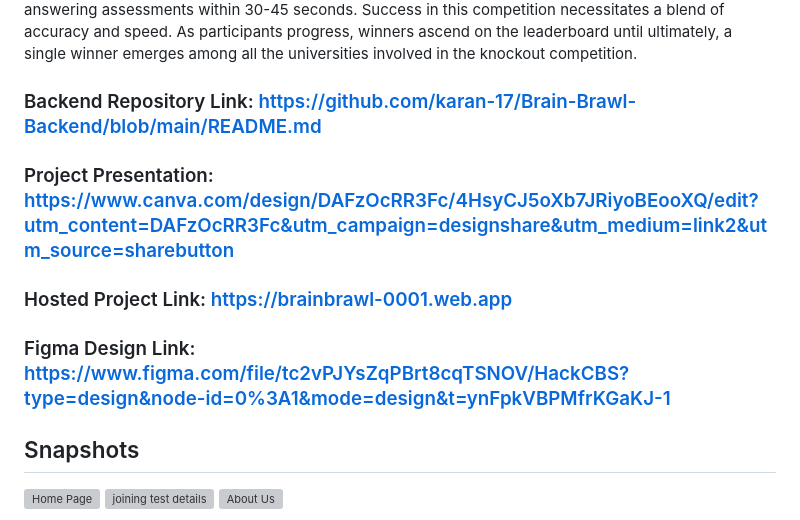
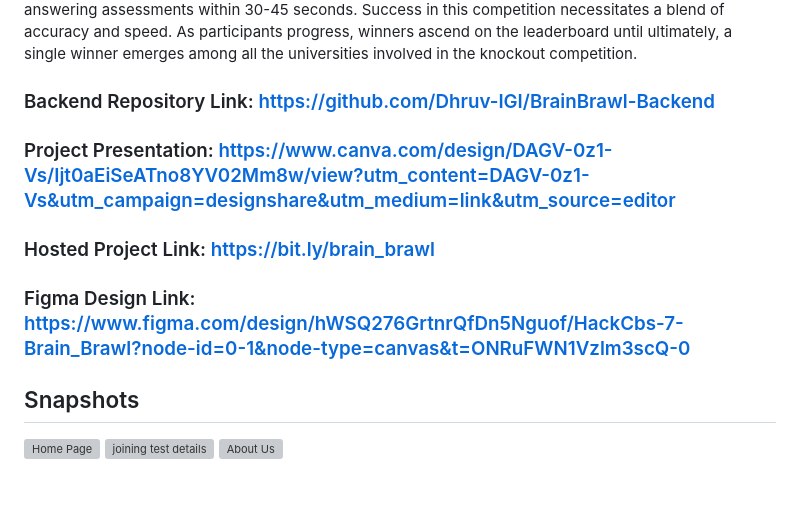
Before and after one commit to sam6coder/BrainBrawl-Frontend, a Markdown page: README.md, the part around the change. Drawn GitHub-style; blank space fills up the shorter version; grey boxes are pictures that could not be loaded.

```diff
--- a/README.md
+++ b/README.md
@@ -16,10 +16,10 @@ We provide a 1-on-1 learning experience in knockout series form, whereas, when y
 ## How does it work?
 Upon logging in, users will be directed to a webpage displaying all currently active competitions. Participating in a knockout competition entails being paired with a student from another university who has also enrolled under the same subject. Subsequently, both participants engage in a timed battle, answering assessments within 30-45 seconds. Success in this competition necessitates a blend of accuracy and speed. As participants progress, winners ascend on the leaderboard until ultimately, a single winner emerges among all the universities involved in the knockout competition.
 
-### Backend Repository Link: https://github.com/karan-17/Brain-Brawl-Backend/blob/main/README.md
-### Project Presentation: https://www.canva.com/design/DAFzOcRR3Fc/4HsyCJ5oXb7JRiyoBEooXQ/edit?utm_content=DAFzOcRR3Fc&utm_campaign=designshare&utm_medium=link2&utm_source=sharebutton
-### Hosted Project Link: https://brainbrawl-0001.web.app
-### Figma Design Link: https://www.figma.com/file/tc2vPJYsZqPBrt8cqTSNOV/HackCBS?type=design&node-id=0%3A1&mode=design&t=ynFpkVBPMfrKGaKJ-1
+### Backend Repository Link: https://github.com/Dhruv-IGI/BrainBrawl-Backend
+### Project Presentation: https://www.canva.com/design/DAGV-0z1-Vs/Ijt0aEiSeATno8YV02Mm8w/view?utm_content=DAGV-0z1-Vs&utm_campaign=designshare&utm_medium=link&utm_source=editor
+### Hosted Project Link: https://bit.ly/brain_brawl
+### Figma Design Link: https://www.figma.com/design/hWSQ276GrtnrQfDn5Nguof/HackCbs-7-Brain_Brawl?node-id=0-1&node-type=canvas&t=ONRuFWN1Vzlm3scQ-0
 
 ## Snapshots
 
```
